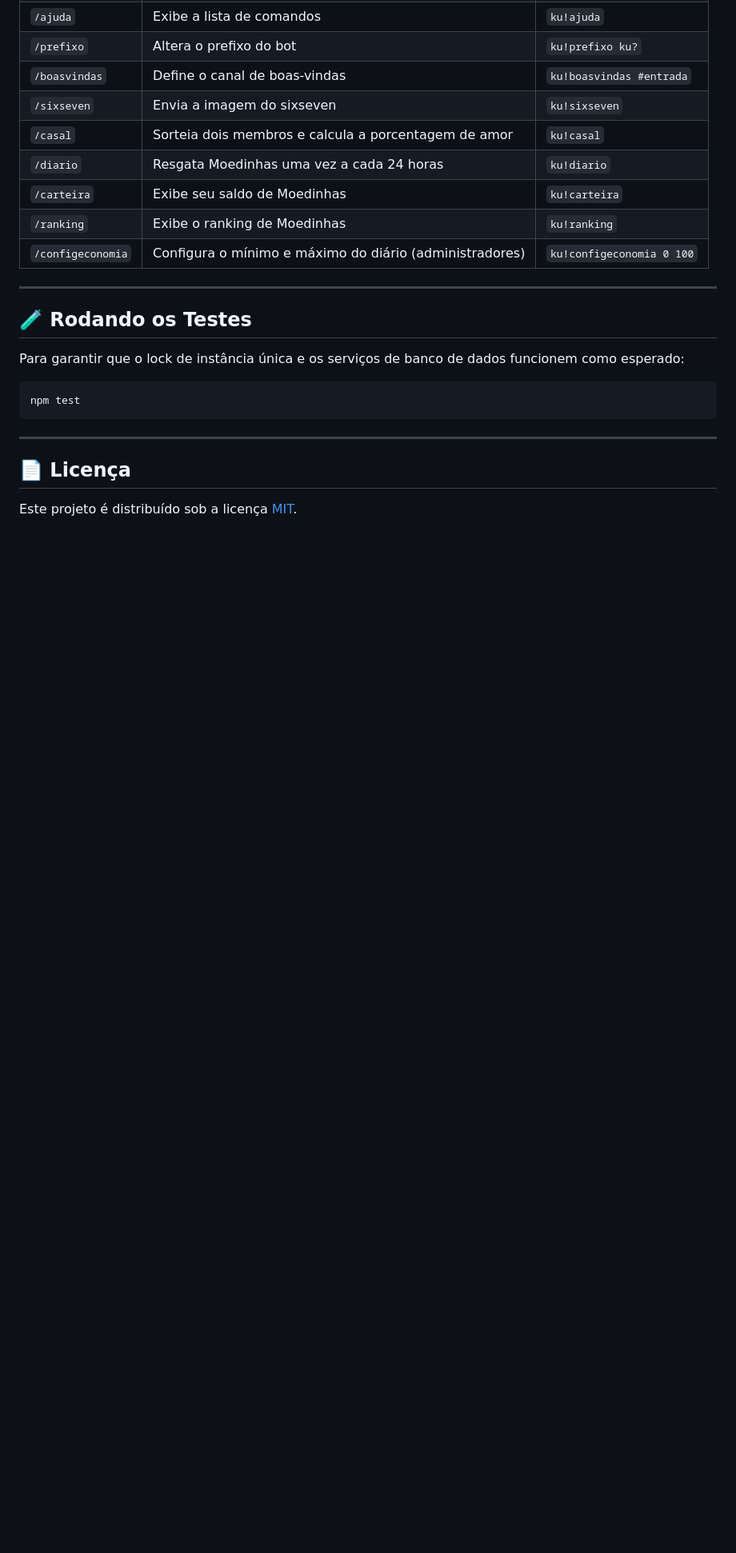
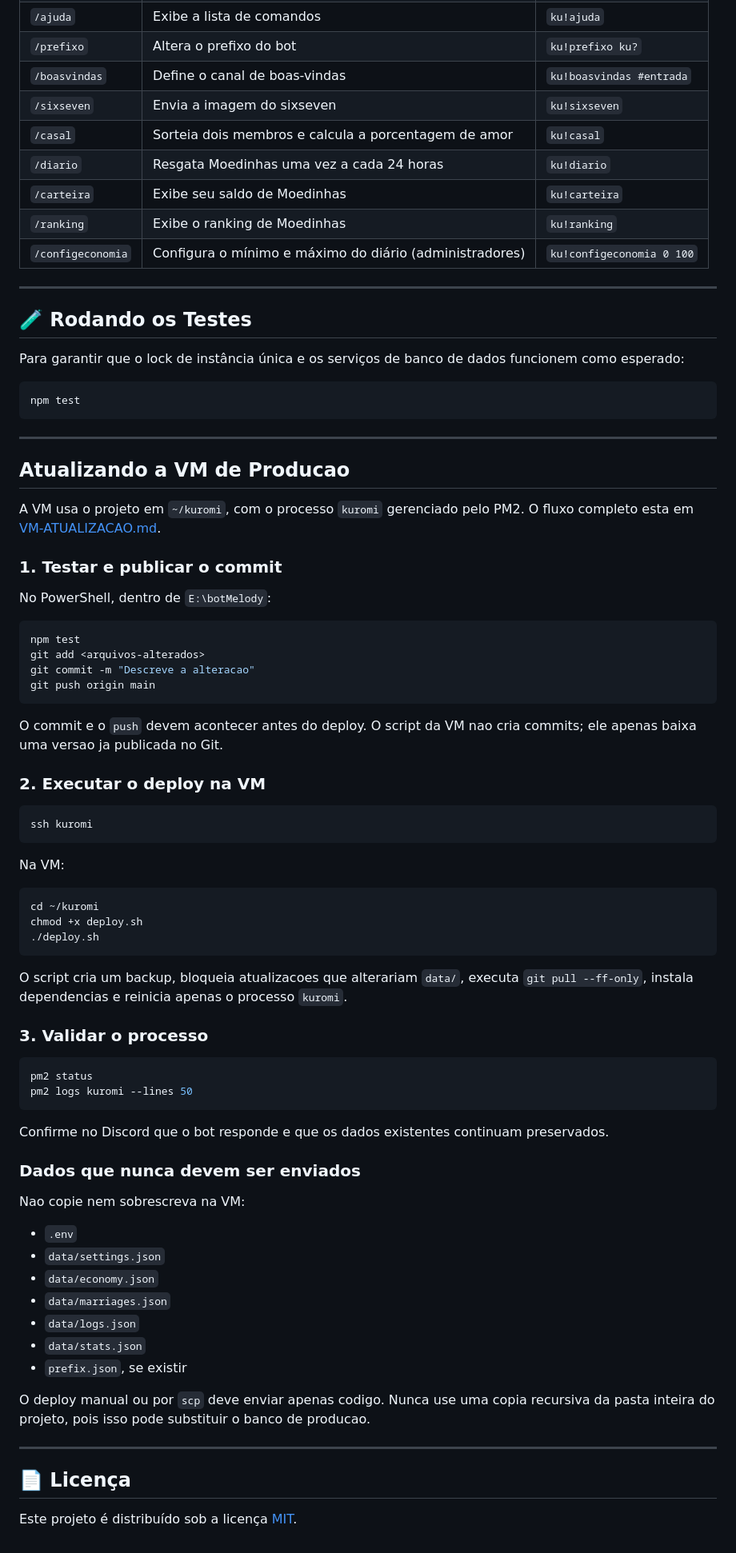
Before and after one commit to zululuga/kuromi, a Markdown page: README.md, the part around one of its changes. Shown at 80% size. GitHub-like rendering; blank space fills up the shorter version.

Commit message:
atualizando readme

````diff
--- a/README.md
+++ b/README.md
@@ -119,6 +122,64 @@ npm test
 
 ---
 
+## Atualizando a VM de Producao
+
+A VM usa o projeto em `~/kuromi`, com o processo `kuromi` gerenciado pelo PM2. O fluxo completo esta em [VM-ATUALIZACAO.md](VM-ATUALIZACAO.md).
+
+### 1. Testar e publicar o commit
+
+No PowerShell, dentro de `E:\botMelody`:
+
+```powershell
+npm test
+git add <arquivos-alterados>
+git commit -m "Descreve a alteracao"
+git push origin main
+```
+
+O commit e o `push` devem acontecer antes do deploy. O script da VM nao cria commits; ele apenas baixa uma versao ja publicada no Git.
+
+### 2. Executar o deploy na VM
+
+```powershell
+ssh kuromi
+```
+
+Na VM:
+
+```bash
+cd ~/kuromi
+chmod +x deploy.sh
+./deploy.sh
+```
+
+O script cria um backup, bloqueia atualizacoes que alterariam `data/`, executa `git pull --ff-only`, instala dependencias e reinicia apenas o processo `kuromi`.
+
+### 3. Validar o processo
+
+```bash
+pm2 status
+pm2 logs kuromi --lines 50
+```
+
+Confirme no Discord que o bot responde e que os dados existentes continuam preservados.
+
+### Dados que nunca devem ser enviados
+
+Nao copie nem sobrescreva na VM:
+
+- `.env`
+- `data/settings.json`
+- `data/economy.json`
+- `data/marriages.json`
+- `data/logs.json`
+- `data/stats.json`
+- `prefix.json`, se existir
+
+O deploy manual ou por `scp` deve enviar apenas codigo. Nunca use uma copia recursiva da pasta inteira do projeto, pois isso pode substituir o banco de producao.
+
+---
+
 ## 📄 Licença
 
 Este projeto é distribuído sob a licença [MIT](LICENSE).
````
Also changed, not shown: other parts of README.md (+3 -0 lines).
